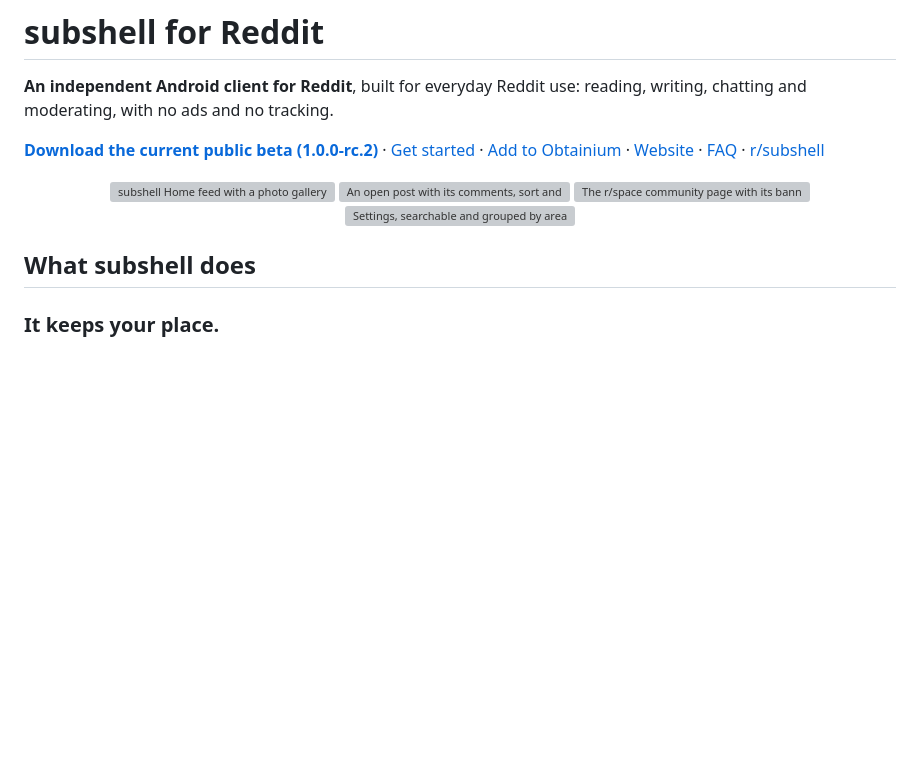
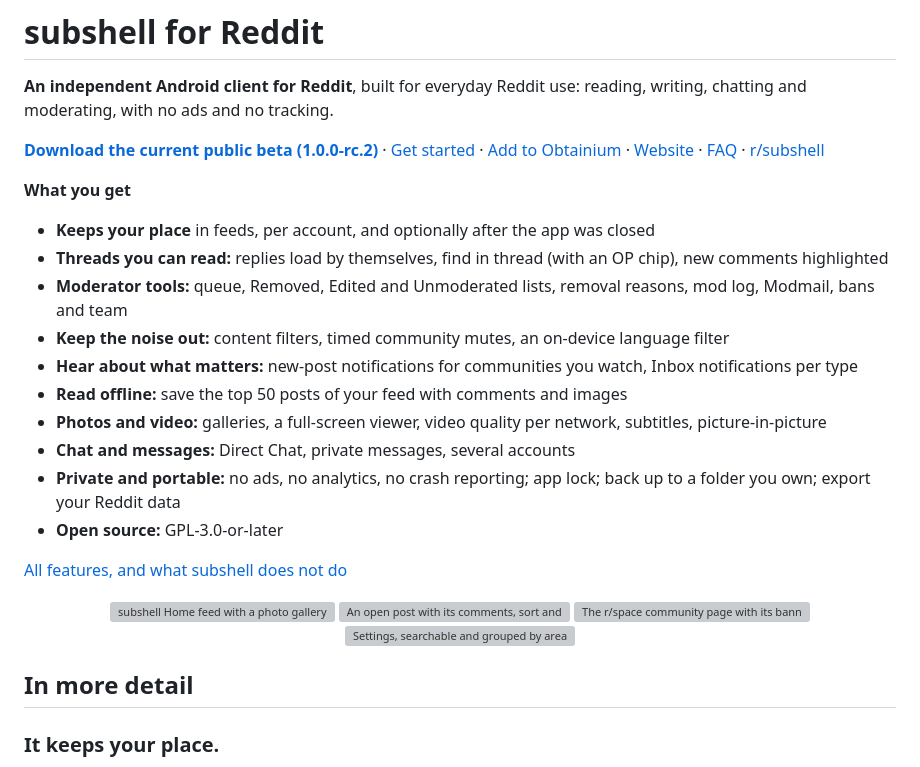
Before and after one commit to brealorg/subshell, a Markdown page: README.md, the part around the change. Rendered like a GitHub page; blank space fills up the shorter version; grey boxes are pictures that could not be loaded.

Commit message:
Docs: put the feature list at the top of the README
A "What you get" list of ten points now follows the download links, before
the screenshots, with a link to FEATURES.md. The longer section below is
renamed "In more detail".

Co-Authored-By: Claude Sonnet 5.5 <noreply@anthropic.com>

```diff
--- a/README.md
+++ b/README.md
@@ -9,6 +9,21 @@ reading, writing, chatting and moderating, with no ads and no tracking.
 [Website](https://brealorg.github.io/subshell/) ·
 [FAQ](https://brealorg.github.io/subshell/faq/) ·
 [r/subshell](https://www.reddit.com/r/subshell/)
+
+**What you get**
+
+- **Keeps your place** in feeds, per account, and optionally after the app was closed
+- **Threads you can read:** replies load by themselves, find in thread (with an OP chip), new comments highlighted
+- **Moderator tools:** queue, Removed, Edited and Unmoderated lists, removal reasons, mod log, Modmail, bans and team
+- **Keep the noise out:** content filters, timed community mutes, an on-device language filter
+- **Hear about what matters:** new-post notifications for communities you watch, Inbox notifications per type
+- **Read offline:** save the top 50 posts of your feed with comments and images
+- **Photos and video:** galleries, a full-screen viewer, video quality per network, subtitles, picture-in-picture
+- **Chat and messages:** Direct Chat, private messages, several accounts
+- **Private and portable:** no ads, no analytics, no crash reporting; app lock; back up to a folder you own; export your Reddit data
+- **Open source:** GPL-3.0-or-later
+
+[All features, and what subshell does not do](FEATURES.md)
 
 <p align="center">
   <img src="site/assets/screenshots/home.webp"
@@ -25,7 +40,7 @@ reading, writing, chatting and moderating, with no ads and no tracking.
        width="200">
 </p>
 
-## What subshell does
+## In more detail
 
 ### It keeps your place.
 
```
